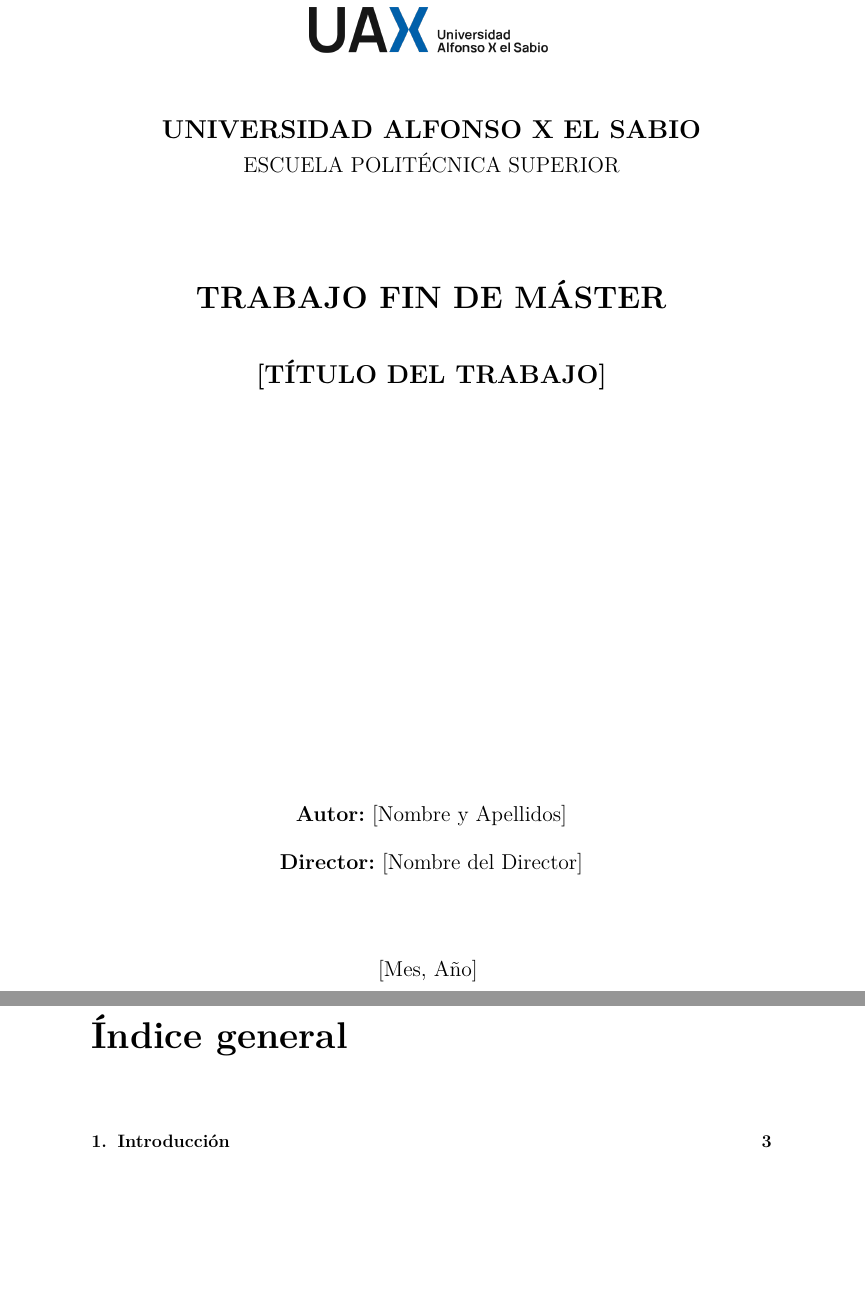
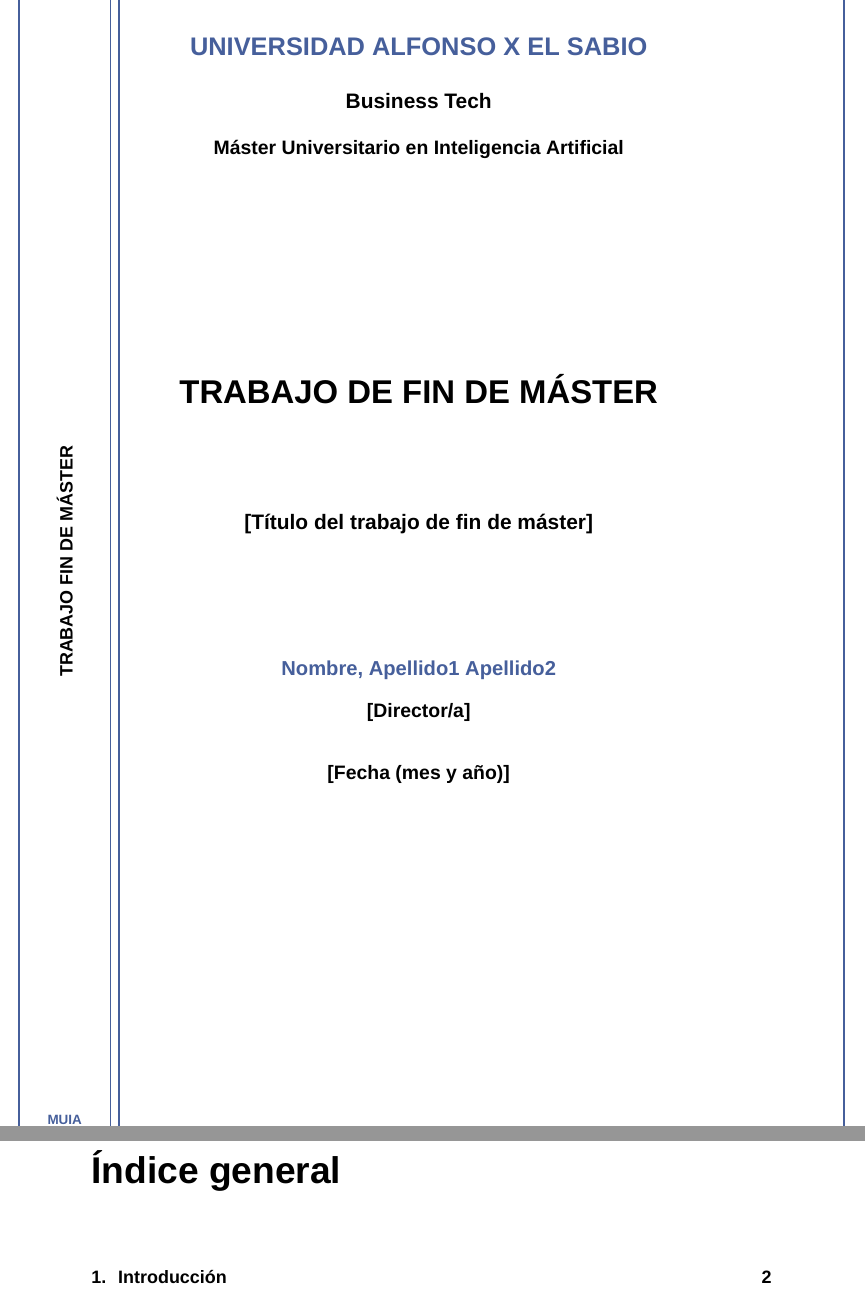
Before and after one commit to edujbarrios/plantilla_tfm_muia_uax, a LaTeX document (main.tex, which reads portada.tex): two parts of pages 1 and 2 of 3, joined at a grey line, cut so that both start at the same text, the shorter picture padded with empty space. Compiled offline with XeLaTeX; a missing font is replaced by an installed copy or a similar font.

Commit message:
arreglos en la portada, ahora funciona correcatmente

```diff
--- a/portada.tex
+++ b/portada.tex
@@ -2,17 +4,20 @@
 
-\begin{center}
+% ===== DATOS EDITABLES =====
+\newcommand{\tituloTFM}{[Título del trabajo de fin de máster]}
+\newcommand{\autorTFM}{Nombre, Apellido1 Apellido2}
+\newcommand{\directorTFM}{[Director/a]}
+\newcommand{\fechaTFM}{[Fecha (mes y año)]}
+\newcommand{\logoTFM}{assets/transparent_logo.png}
 
-\vspace*{1cm}
+% ===== COLOR =====
+\definecolor{uaxblue}{RGB}{70,95,155}
 
-% --- LOGO ---
-\IfFileExists{assets/transparent_logo.png}{
-    \includegraphics[width=0.35\textwidth]{assets/transparent_logo.png}
-}{
-    \fbox{\parbox{5cm}{\centering LOGO}}
-}
+\begin{tikzpicture}[remember picture,overlay]
 
-\vspace{1.5cm}
+% =========================
+% MEDIDAS DE LA MAQUETA
+% =========================
+% caja izquierda: x = 0.8 a 2.95
+% caja principal: x = 3.15 a ancho-0.8
+% alto útil: y = 0.8 arriba / 0.8 abajo
 
-% --- UNIVERSIDAD ---
-{\Large \textbf{UNIVERSIDAD ALFONSO X EL SABIO}}\\[0.3cm]
-{\large ESCUELA POLITÉCNICA SUPERIOR}
@@ -19,2 +29 @@
 
-\vspace{2.5cm}
@@ -23,4 +36,4 @@
-{\LARGE \textbf{TRABAJO FIN DE MÁSTER}}\\[1cm]
+% =========================================================
+% COLUMNA IZQUIERDA
+% =========================================================
 
-{\Large
-\textbf{[TÍTULO DEL TRABAJO]}\\
@@ -28,17 +46,22 @@
 
-\vfill
+% Texto vertical centrado dentro de la columna izquierda
+\node[rotate=90, anchor=center] at ([xshift=1.875cm,yshift=-14.8cm]current page.north west) {%
+    \fontsize{12}{14}\selectfont\textbf{TRABAJO FIN DE MÁSTER}
+};
 
-% --- AUTOR ---
-{\large
-\textbf{Autor:} [Nombre y Apellidos]\\[0.5cm]
-\textbf{Director:} [Nombre del Director]\\
-}
+% Texto inferior de la columna izquierda
+\node[anchor=south] at ([xshift=1.875cm,yshift=1.15cm]current page.south west) {%
+    \parbox{1.1cm}{\centering
+    \color{uaxblue}\fontsize{9}{11}\selectfont\textbf{MUIA}\\[-1pt]\textbf{25-26}}
+};
 
-\vspace{2cm}
+% =========================================================
+% BLOQUE CENTRAL
+% Centro visual aproximado del bloque principal: x = 10.2cm
+% =========================================================
 
-% --- FECHA ---
-{\large
-[Mes, Año]
-}
+% Universidad
+\node[anchor=north,text=uaxblue] at ([xshift=10.2cm,yshift=-2.35cm]current page.north west) {%
+    \fontsize{17}{19}\selectfont\textbf{UNIVERSIDAD ALFONSO X EL SABIO}
+};
 
-\end{center}
@@ -44,0 +105,3 @@
+\mbox{}
+\restoregeometry
+\end{titlepage}
```
Also changed, not shown: main.tex (+6 -10 lines), README.md, portada.tex (57 more changed lines).
